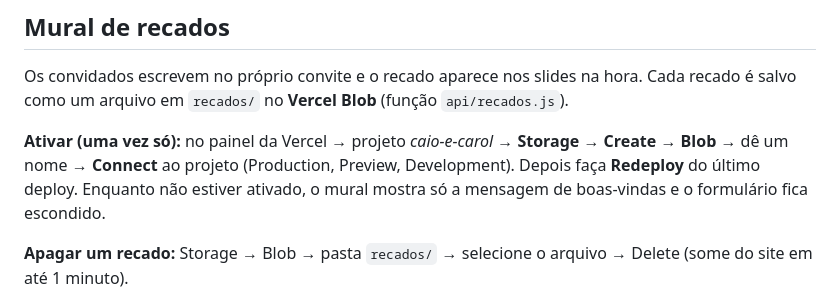
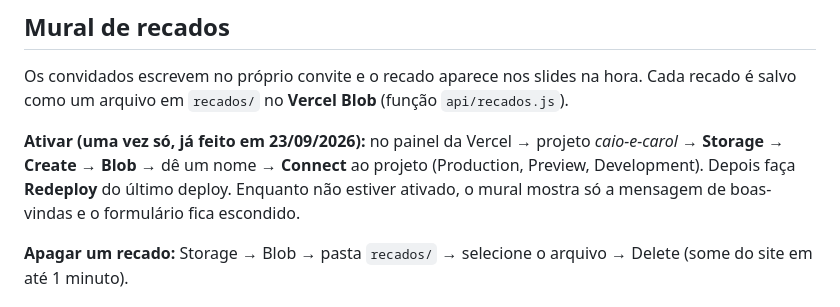
Before and after one commit to elizstraub3-hash/Caio-e-Carol, a Markdown page: README.md, the part around the change. Rendered like a GitHub page.

Commit message:
README: registra a ativação do Blob Store dos recados
Co-Authored-By: Claude Opus 5.5 <noreply@anthropic.com>
Claude-Session: https://claude.ai/code/session_01PcZDSfmjS4YbkTJXqMvhj6

```diff
--- a/README.md
+++ b/README.md
@@ -47,7 +47,7 @@ Quem usa o celular com "reduzir movimento" ativado não vê a animação.
 Os convidados escrevem no próprio convite e o recado aparece nos slides na hora.
 Cada recado é salvo como um arquivo em `recados/` no **Vercel Blob** (função `api/recados.js`).
 
-**Ativar (uma vez só):** no painel da Vercel → projeto *caio-e-carol* → **Storage** → **Create** → **Blob** → dê um nome → **Connect** ao projeto (Production, Preview, Development). Depois faça **Redeploy** do último deploy.
+**Ativar (uma vez só, já feito em 23/09/2026):** no painel da Vercel → projeto *caio-e-carol* → **Storage** → **Create** → **Blob** → dê um nome → **Connect** ao projeto (Production, Preview, Development). Depois faça **Redeploy** do último deploy.
 Enquanto não estiver ativado, o mural mostra só a mensagem de boas-vindas e o formulário fica escondido.
 
 **Apagar um recado:** Storage → Blob → pasta `recados/` → selecione o arquivo → Delete (some do site em até 1 minuto).
```
